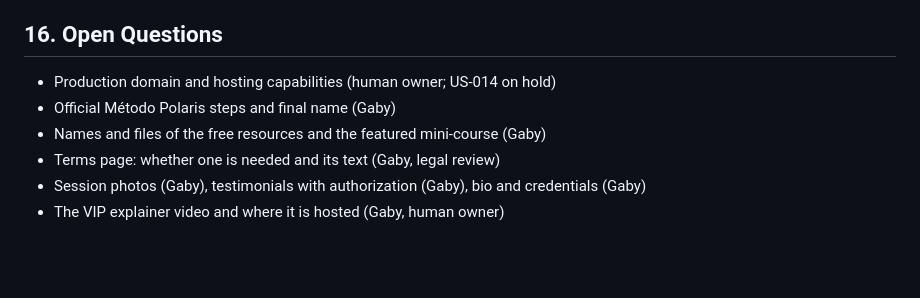
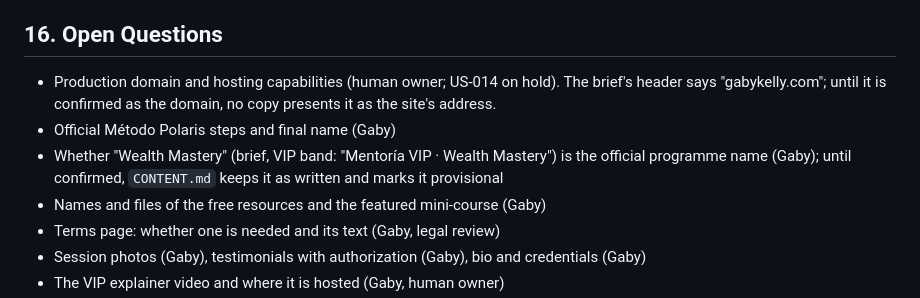
Before and after one commit to Raulc87/gaby-main-page, a Markdown page: docs/specs/PROJECT_SPEC.md, the part around the change. GitHub-like rendering; blank space fills up the shorter version.

```diff
--- a/docs/specs/PROJECT_SPEC.md
+++ b/docs/specs/PROJECT_SPEC.md
@@ -218,8 +218,9 @@ Out of scope:
 
 ## 16. Open Questions
 
-- Production domain and hosting capabilities (human owner; US-014 on hold)
+- Production domain and hosting capabilities (human owner; US-014 on hold). The brief's header says "gabykelly.com"; until it is confirmed as the domain, no copy presents it as the site's address.
 - Official Método Polaris steps and final name (Gaby)
+- Whether "Wealth Mastery" (brief, VIP band: "Mentoría VIP · Wealth Mastery") is the official programme name (Gaby); until confirmed, `CONTENT.md` keeps it as written and marks it provisional
 - Names and files of the free resources and the featured mini-course (Gaby)
 - Terms page: whether one is needed and its text (Gaby, legal review)
 - Session photos (Gaby), testimonials with authorization (Gaby), bio and credentials (Gaby)
```
Also changed, not shown: docs/ux/BRIEF_2026-10-15.md (+9 -1 lines).
